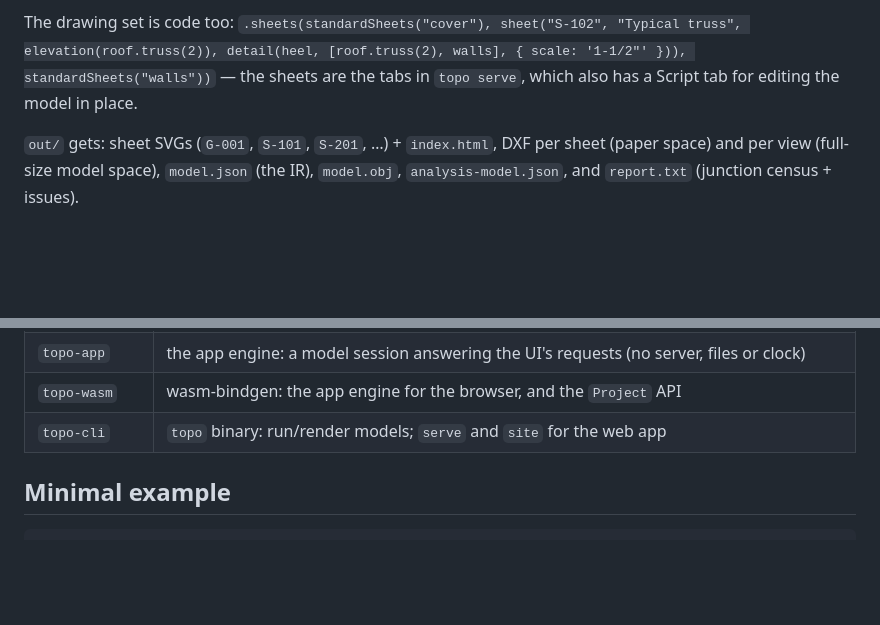
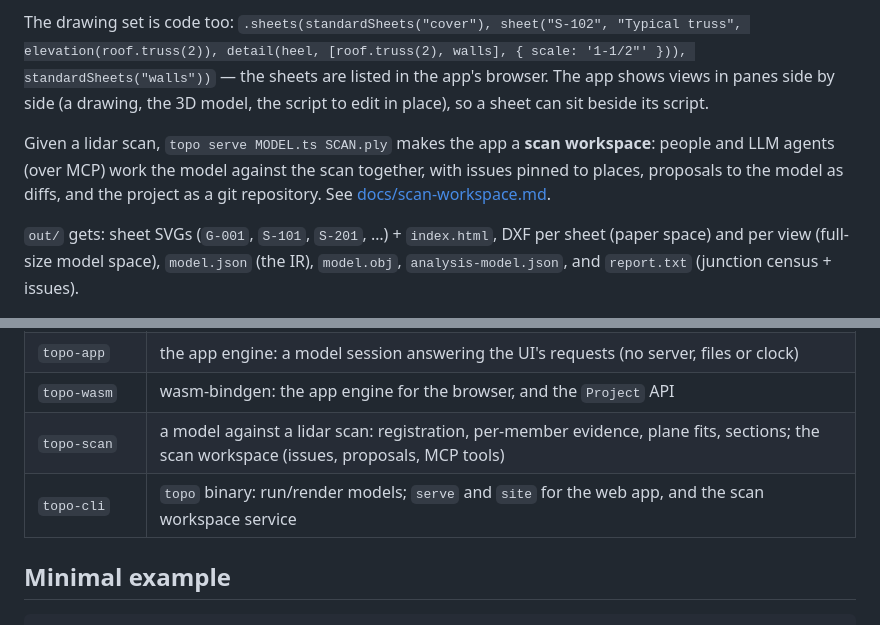
Before and after one commit to stevenlovegrove/topo-cad, a Markdown page: README.md, 2 parts joined by grey strips. Rendered like a GitHub page; blank space fills up the shorter version.

Commit message:
Docs: the scan workspace as built (running it, how it is put together, what is not built yet)
Co-Authored-By: Claude Opus 5.5 <noreply@anthropic.com>

```diff
--- a/README.md
+++ b/README.md
@@ -60,8 +60,15 @@ region such as [unincorporated King County, WA](examples/sites/king-county-wa.ts
 
 The drawing set is code too: `.sheets(standardSheets("cover"), sheet("S-102",
 "Typical truss", elevation(roof.truss(2)), detail(heel, [roof.truss(2), walls],
-{ scale: '1-1/2"' })), standardSheets("walls"))` — the sheets are the tabs in
-`topo serve`, which also has a Script tab for editing the model in place.
+{ scale: '1-1/2"' })), standardSheets("walls"))` — the sheets are listed in
+the app's browser. The app shows views in panes side by side (a drawing, the
+3D model, the script to edit in place), so a sheet can sit beside its script.
+
+Given a lidar scan, `topo serve MODEL.ts SCAN.ply` makes the app a **scan
+workspace**: people and LLM agents (over MCP) work the model against the
+scan together, with issues pinned to places, proposals to the model as
+diffs, and the project as a git repository. See
+[docs/scan-workspace.md](docs/scan-workspace.md).
 
 `out/` gets: sheet SVGs (`G-001`, `S-101`, `S-201`, …) + `index.html`, DXF per
 sheet (paper space) and per view (full-size model space), `model.json` (the IR),
@@ -80,7 +87,8 @@ sheet (paper space) and per view (full-size model space), `model.json` (the IR),
 | `topo-script` | TypeScript models → one JS bundle (oxc) → scene spec → model; runs natively in QuickJS |
 | `topo-app` | the app engine: a model session answering the UI's requests (no server, files or clock) |
 | `topo-wasm` | wasm-bindgen: the app engine for the browser, and the `Project` API |
-| `topo-cli` | `topo` binary: run/render models; `serve` and `site` for the web app |
+| `topo-scan` | a model against a lidar scan: registration, per-member evidence, plane fits, sections; the scan workspace (issues, proposals, MCP tools) |
+| `topo-cli` | `topo` binary: run/render models; `serve` and `site` for the web app, and the scan workspace service |
 
 ## Minimal example
 
```
Also changed, not shown: docs/scan-workspace.md (+87 -9 lines).
